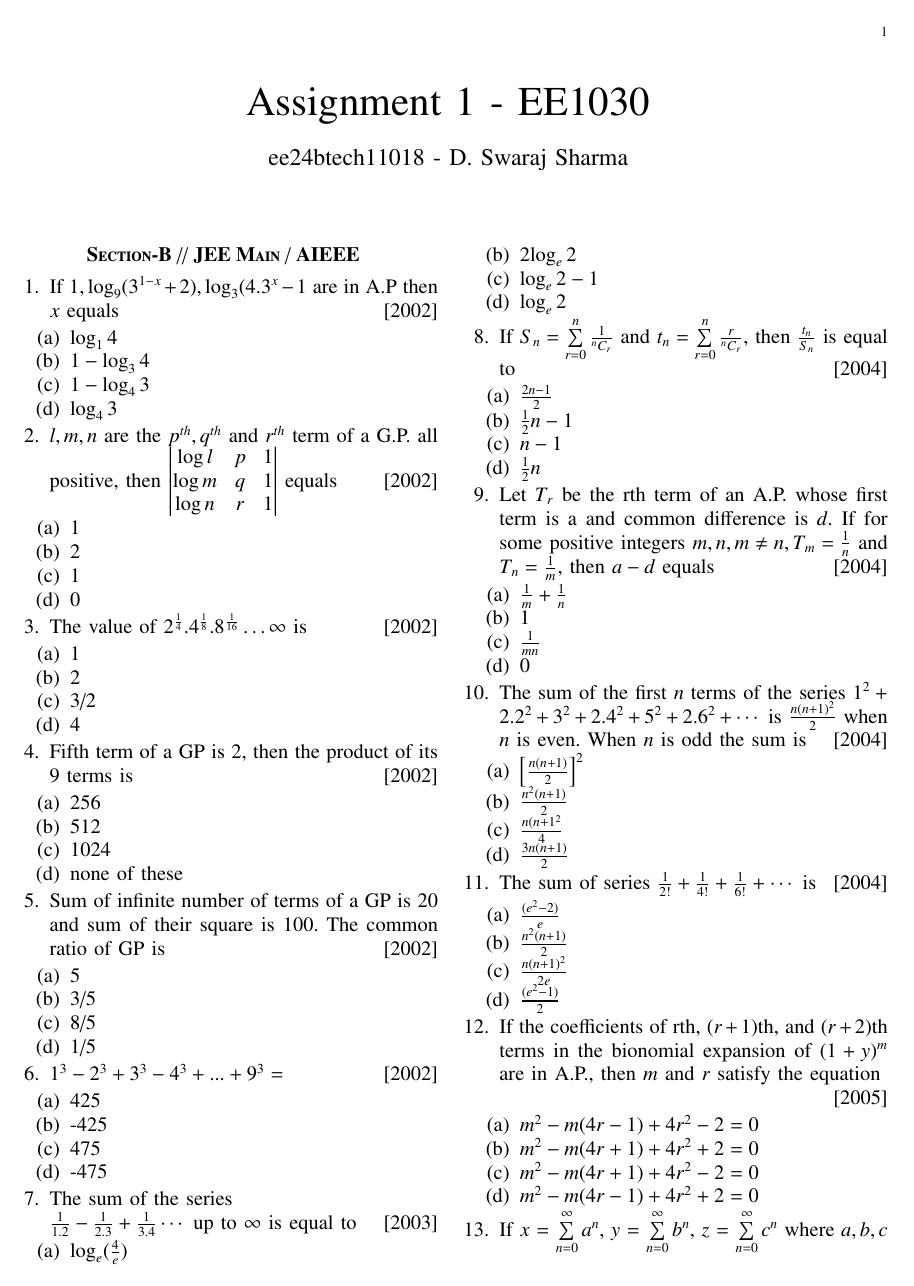
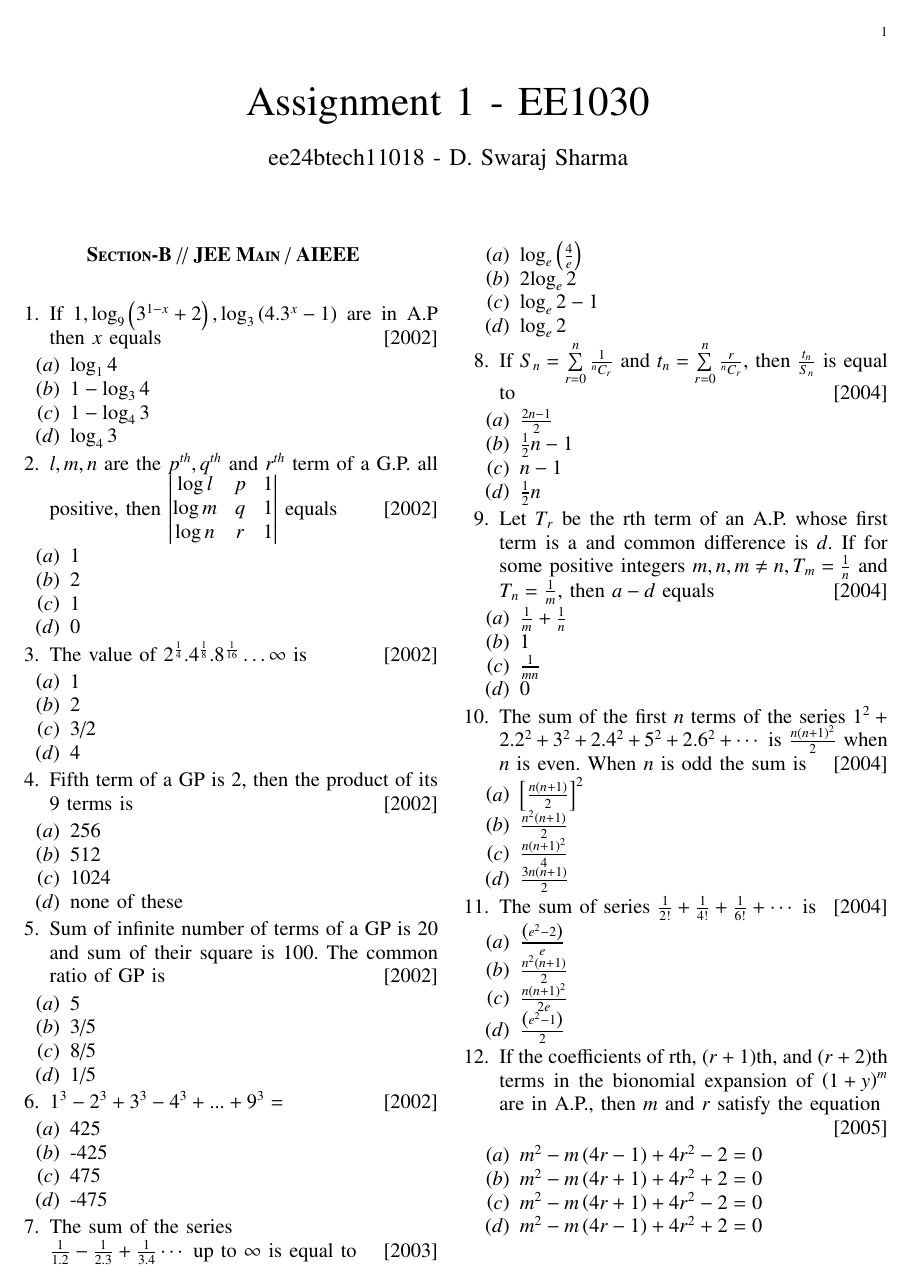
Before and after one commit to Swaraj528/EE1030, a LaTeX problem sheet (Assignment 1/main.tex): page 1 of 2. Compiled offline with pdfLaTeX.

Commit message:
changed brackets among other things

```diff
--- a/Assignment 1/main.tex
+++ b/Assignment 1/main.tex
@@ -66,17 +65,17 @@
 \begin{enumerate}[label={\arabic*.}]
 
 
-\item {If $ 1, \log_9 (3^{1-x} +2), \log_3 (4.3^x -1$ are in A.P then $x$ equals}
-{\hfill{[2002]}}
-\begin{enumerate}[label={(\alph*)}]
+\item {If $ 1, \log_9 \brak{3^{1-x} +2}, \log_3 \brak{4.3^x -1}$ are in A.P then $x$ equals}
+{\hfill{\sbrak{2002}}}
+\begin{enumerate}[label={\brak{\alph*}}]
 \item  {$\log_1 4$}
  \item {$1-\log_3 4$}
  \item {$1-\log_4 3$}
  \item {$\log_4 3$}
 \end{enumerate}
 \item {$l, m, n$ are the $p^{th}, q^{th}$ and $r^{th}$ term of a G.P. all positive, then $\left|\begin{matrix} \log l & p & 1 \\ \log m & q & 1 \\ \log n & r & 1 \end{matrix}\right|$ equals}
-{\hfill{[2002]}}
-\begin{enumerate}[label={(\alph*)}]
+{\hfill{\sbrak{2002}}}
+\begin{enumerate}[label={\brak{\alph*}}]
 \item{1}
 \item{2}
 \item{1}
@@ -84,8 +83,8 @@
 \end{enumerate}
 
 \item {The value of $2^{\frac{1}{4}} . 4^{\frac{1}{8}} . 8^{\frac{1}{16}} \ldots \infty$ is}
-{\hfill{[2002]}}
-\begin{enumerate}[label={(\alph*)}]
+{\hfill{\sbrak{2002}}}
+\begin{enumerate}[label={\brak{\alph*}}]
 \item  {1}
 \item  {2}
 \item  {3/2}
@@ -121,17 +120,17 @@
 \end{enumerate}
 
 \item {The sum of the series \\ $\frac{1}{1.2}-\frac{1}{2.3}+\frac{1}{3.4}\cdots \text{ up to } \infty$ is equal to}
-{\hfill{[2003]}}
-\begin{enumerate}[label={(\alph*)}]
-\item  {$\log_e (\frac{4}{e})$}
+{\hfill{\sbrak{2003}}}
+\begin{enumerate}[label={\brak{\alph*}}]
+\item  {$\log_e \brak{\frac{4}{e}}$}
 \item  {2$\log_e 2$}
 \item  {$\log_e 2-1$}
 \item  {$\log_e 2$}
 \end{enumerate}
 
 \item {If $S_n = \sum\limits_{r=0}^{n} \frac{1}{{}^{n}C_{r}}$ and $t_n = \sum\limits_{r=0}^{n} \frac{r}{{}^{n}C_{r}}$, then $\frac{t_n}{S_n}$ is equal to}
-{\hfill{[2004]}}
-\begin{enumerate}[label={(\alph*)}]
+{\hfill{\sbrak{2004}}}
+\begin{enumerate}[label={\brak{\alph*}}]
 \item  {$\frac{2n-1}{2}$}
 \item  {$\frac{1}{2}n-1$}
 \item  {$n-1$}
@@ -139,45 +138,45 @@
 \end{enumerate}
 
 \item {Let $T_r$ be the rth term of an A.P. whose first term is a and common difference is $d$. If for some positive integers $m,n, m\neq n, T_m = \frac{1}{n}$ and $T_n = \frac{1}{m}$, then $a-d$ equals}
-{\hfill{[2004]}}
-\begin{enumerate}[label={(\alph*)}]
+{\hfill{\sbrak{2004}}}
+\begin{enumerate}[label={\brak{\alph*}}]
 \item  {$\frac{1}{m}+\frac{1}{n}$}
 \item  {1}
 \item  {$\frac{1}{mn}$}
 \item  {0}
 \end{enumerate}
 
-\item {The sum of the first $n$ terms of the series $1^2+2.2^2+3^2+2.4^2+5^2+2.6^2+\cdots$ is $\frac{n(n+1)^2}{2}$ when $n$ is even. When $n$ is odd the sum is}
-{\hfill{[2004]}}
-\begin{enumerate}[label={(\alph*)}]
-\item  {$\left[\frac{n(n+1)}{2}\right]^2$}
-\item  {$\frac{n^2(n+1)}{2}$}
-\item  {$\frac{n(n+1^2}{4}$}
-\item  {$\frac{3n(n+1)}{2}$}
+\item {The sum of the first $n$ terms of the series $1^2+2.2^2+3^2+2.4^2+5^2+2.6^2+\cdots$ is $\frac{n\brak{n+1}^2}{2}$ when $n$ is even. When $n$ is odd the sum is}
+{\hfill{\sbrak{2004}}}
+\begin{enumerate}[label={\brak{\alph*}}]
+\item  {$\left[\frac{n\brak{n+1}}{2}\right]^2$}
+\item  {$\frac{n^2\brak{n+1}}{2}$}
+\item  {$\frac{n\brak{n+1}^2}{4}$}
+\item  {$\frac{3n\brak{n+1}}{2}$}
 \end{enumerate}
 
 \item {The sum of series $\frac{1}{2!}+\frac{1}{4!}+\frac{1}{6!}+\cdots$ is}
-{\hfill{[2004]}}
-\begin{enumerate}[label={(\alph*)}]
-\item  {$\frac{(e^2-2)}{e}$}
-\item  {$\frac{n^2(n+1)}{2}$}
-\item  {$\frac{n(n+1)^2}{2e}$}
-\item  {$\frac{(e^2-1)}{2}$}
+{\hfill{\sbrak{2004}}}
+\begin{enumerate}[label={\brak{\alph*}}]
+\item  {$\frac{\brak{e^2-2}}{e}$}
+\item  {$\frac{n^2\brak{n+1}}{2}$}
+\item  {$\frac{n\brak{n+1}^2}{2e}$}
+\item  {$\frac{\brak{e^2-1}}{2}$}
 \end{enumerate}
 
-\item {If the coefficients of rth, $(r+1)$th, and $(r+2)$th terms in the bionomial expansion of $(1+y)^m$ are in A.P., then $m$ and $r$ satisfy the equation}
+\item {If the coefficients of rth, $\brak{r+1}$th, and $\brak{r+2}$th terms in the bionomial expansion of $\brak{1+y}^m$ are in A.P., then $m$ and $r$ satisfy the equation}
 
-{\hfill{[2005]}}
-\begin{enumerate}[label={(\alph*)}]
-\item  {$m^2-m(4r-1)+4r^2-2=0$}
-\item  {$m^2-m(4r+1)+4r^2+2=0$}
-\item  {$m^2-m(4r+1)+4r^2-2=0$}
-\item  {$m^2-m(4r-1)+4r^2+2=0$}
+{\hfill{\sbrak{2005}}}
+\begin{enumerate}[label={\brak{\alph*}}]
+\item  {$m^2-m\brak{4r-1}+4r^2-2=0$}
+\item  {$m^2-m\brak{4r+1}+4r^2+2=0$}
+\item  {$m^2-m\brak{4r+1}+4r^2-2=0$}
+\item  {$m^2-m\brak{4r-1}+4r^2+2=0$}
 \end{enumerate}
 
-\item {If $x$ = $\sum\limits_{n=0}^{\infty}a^n$, $y$ = $\sum\limits_{n=0}^{\infty}b^n$, $z$ = $\sum\limits_{n=0}^{\infty}c^n$ where $a,b,c$ are in A.P and $|a|<1,|b|<1,|c|<1$ then $x,y,z$ are in}
-{\hfill{[2005]}}
-\begin{enumerate}[label={(\alph*)}]
+\item {If $x$ = $\sum\limits_{n=0}^{\infty}a^n$, $y$ = $\sum\limits_{n=0}^{\infty}b^n$, $z$ = $\sum\limits_{n=0}^{\infty}c^n$ where $a,b,c$ are in A.P and $\abs{a}<1,\abs{b}<1,\abs{c}<1$ then $x,y,z$ are in}
+{\hfill{\sbrak{2005}}}
+\begin{enumerate}[label={\brak{\alph*}}]
 \item  {G.P.}
 \item  {A.P.}
 \item  {Arithmetic - Geometric Progression}
```
Also changed, not shown: Assignment 1/main.pdf, Assignment 1/main.tex (21 more changed lines), 1 other file.
